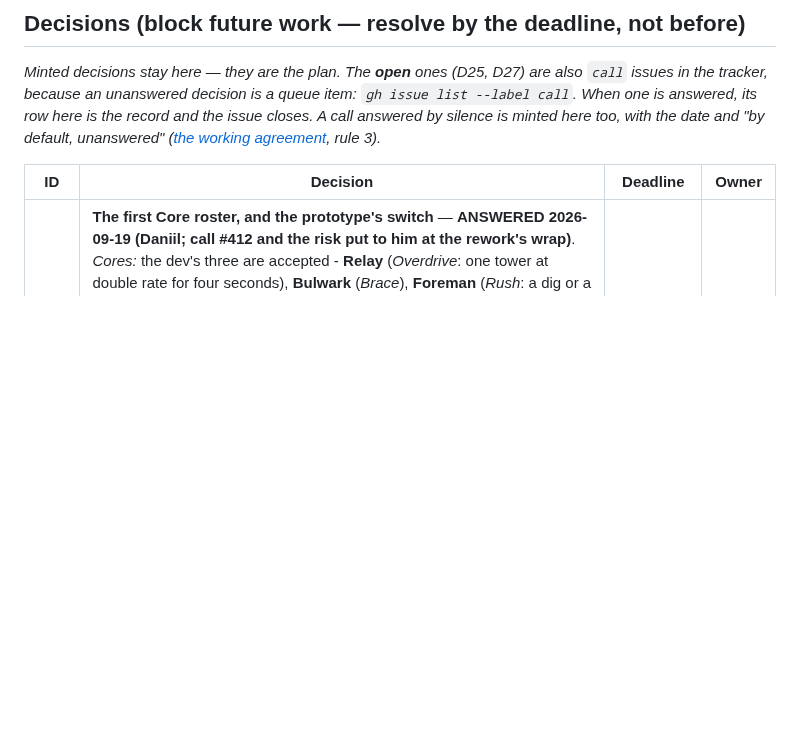
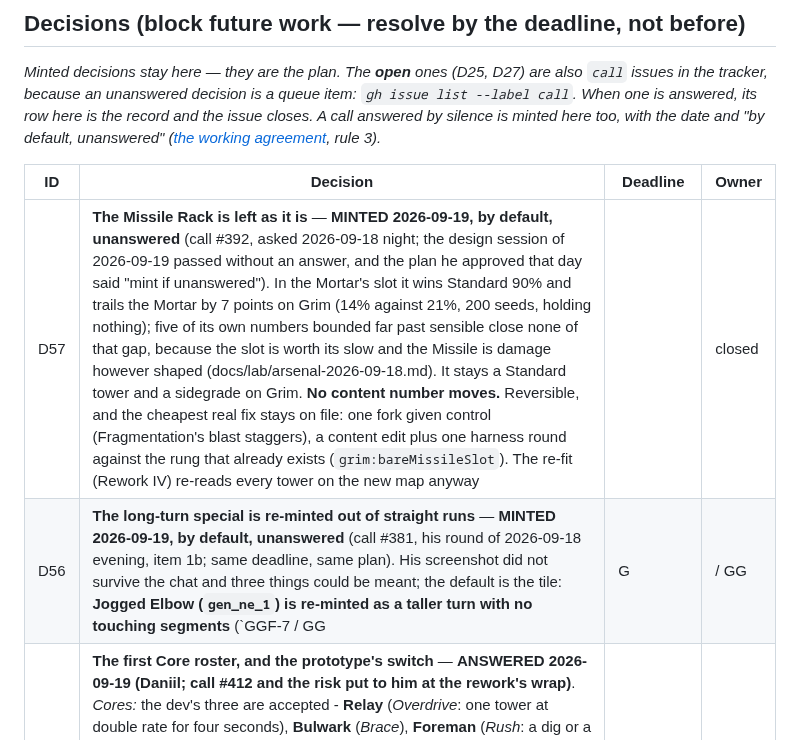
Before and after one commit to Argarot/ascii-defense, a Markdown page: docs/ROADMAP.md, the part around the change. GitHub-like rendering; blank space fills up the shorter version.

Commit message:
docs: D56, D57 - calls #381 and #392 minted by default, unanswered (#415)
Both calls were asked on 2026-09-18 and carried a default and a deadline
(CONTRIBUTING sec 6 rule 3). The design session of 2026-09-19 passed without
an answer to either, and the plan approved that day says "mint if unanswered",
so the deadline fell due at this session's open.

D56 (#381): the long-turn special, Jogged Elbow, is re-minted out of straight
runs so nothing touches. The content edit itself is PR 0 of the session, not
this commit; specials are never rolled, so nothing measured moves.

D57 (#392): the Missile Rack is left as it is. No content number moves; the
cheapest real fix (one fork given control) stays on file.

Closes #381
Closes #392

Co-authored-by: Claude Fable 5.1 <noreply@anthropic.com>

```diff
--- a/docs/ROADMAP.md
+++ b/docs/ROADMAP.md
@@ -1019,6 +1019,8 @@ agreement](../CONTRIBUTING.md), rule 3).*
 
 | ID | Decision | Deadline | Owner |
 |---|---|---|---|
+| D57 | **The Missile Rack is left as it is** — **MINTED 2026-09-19, by default, unanswered** (call #392, asked 2026-09-18 night; the design session of 2026-09-19 passed without an answer, and the plan he approved that day said "mint if unanswered"). In the Mortar's slot it wins Standard 90% and trails the Mortar by 7 points on Grim (14% against 21%, 200 seeds, holding nothing); five of its own numbers bounded far past sensible close none of that gap, because the slot is worth its slow and the Missile is damage however shaped (docs/lab/arsenal-2026-09-18.md). It stays a Standard tower and a sidegrade on Grim. **No content number moves.** Reversible, and the cheapest real fix stays on file: one fork given control (Fragmentation's blast staggers), a content edit plus one harness round against the rung that already exists (`grim:bareMissileSlot`). The re-fit (Rework IV) re-reads every tower on the new map anyway |  | closed |
+| D56 | **The long-turn special is re-minted out of straight runs** — **MINTED 2026-09-19, by default, unanswered** (call #381, his round of 2026-09-18 evening, item 1b; same deadline, same plan). His screenshot did not survive the chat and three things could be meant; the default is the tile: **Jogged Elbow (`gen_ne_1`) is re-minted as a taller turn with no touching segments** (`GGF-7 / GG|G| / GG|GL / GG|GG / GG|GG`), because on the BOARD its 2x2 block of touching road paints as one paved square and reads as a junction. Specials are never rolled, so no seed, band or golden hash moves. Drawing touching segments apart on the board — which would fix Double Step, Hump and Loop too — is filed as scope, not built. Reversible: one content edit |  | closed |
 | D55 | **The first Core roster, and the prototype's switch** — **ANSWERED 2026-09-19 (Daniil; call #412 and the risk put to him at the rework's wrap)**. *Cores:* the dev's three are accepted - **Relay** (*Overdrive*: one tower at double rate for four seconds), **Bulwark** (*Brace*), **Foreman** (*Rush*: a dig or a Refinery cycle fifteen seconds sooner, and a second crew) - with one change, his: **Brace halves breach damage for four seconds, it does not ignore it.** *The switch:* **"let's switch"** - Rework I is built behind one switch, engine default off, so the lab, the bands and the golden hash stand still until he has played it; the two code paths that creates are accepted, and the old one is deleted in Rework IV |  | closed |
 | D54 | **The daily run, and no paid power** — **DECIDED 2026-09-19 (Daniil, the design review - PRD §32.13–32.14)**: one seed a day; the first attempt is scored and practice is unlimited; loadout and Core fixed, everything unlocked, so no meta state can touch the score; a share strip with no link; no sign-up, no notifications, a days-played counter with no escalating reward. On money the record is advice for D27, which stays open and his: free web, then a cosmetic supporter pack, then a paid Steam build; paid power recommended against for good |  | closed |
 | D53 | **Grim is a skill check** — **DECIDED 2026-09-19 (Daniil, the design review - PRD §32.12)**: *"gear makes it somewhat easier. No-skill random play even with all gear unlocked on grim should be almost impossible to win."* Targets before numbers: naive play with everything unlocked wins Grim under 5%; skilled play with the base kit 15–25%, with everything 50–60% on relics DEALT; Standard 85–90% for skilled base-kit play. One re-fit, after the map is settled. This answers the ladder's open question of the same morning |  | closed |
```
